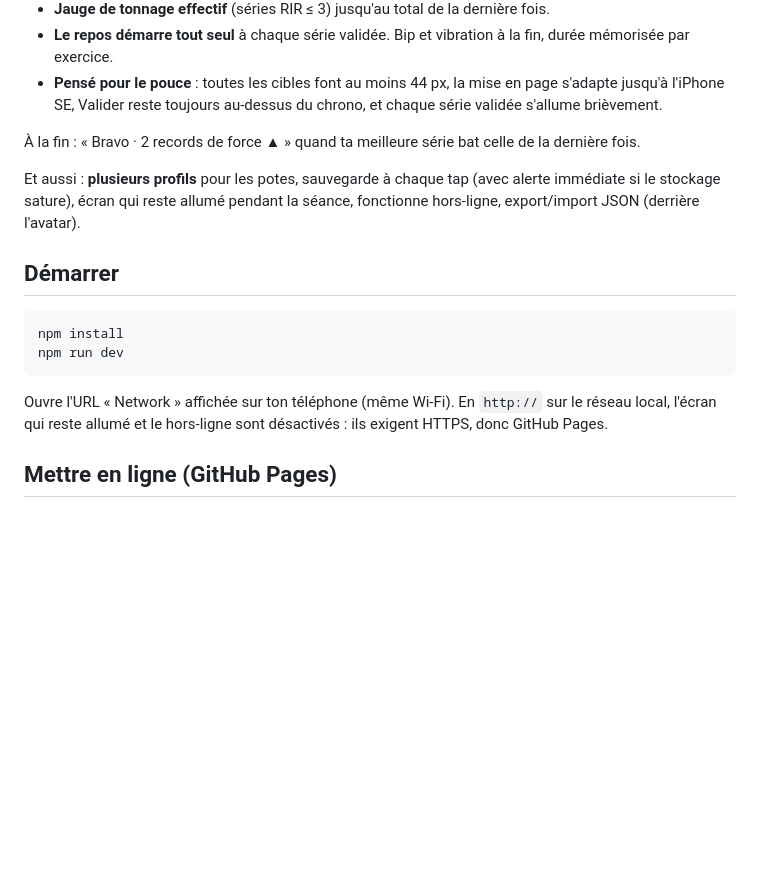
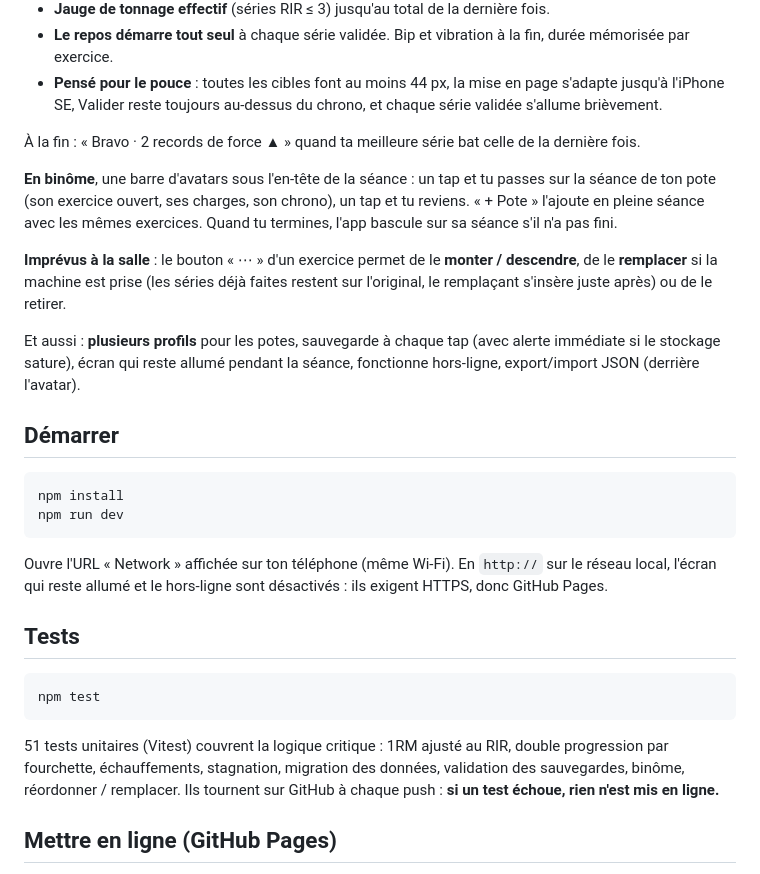
Before and after one commit to VictorOrt-dev/gymlog, a Markdown page: README.md, the part around one of its changes. Rendered like a GitHub page; blank space fills up the shorter version.

````diff
--- a/README.md
+++ b/README.md
@@ -24,6 +24,10 @@ Pendant la séance, tout est sur la carte de l'exercice :
 
 À la fin : « Bravo · 2 records de force ▲ » quand ta meilleure série bat celle de la dernière fois.
 
+**En binôme**, une barre d'avatars sous l'en-tête de la séance : un tap et tu passes sur la séance de ton pote (son exercice ouvert, ses charges, son chrono), un tap et tu reviens. « + Pote » l'ajoute en pleine séance avec les mêmes exercices. Quand tu termines, l'app bascule sur sa séance s'il n'a pas fini.
+
+**Imprévus à la salle** : le bouton « ⋯ » d'un exercice permet de le **monter / descendre**, de le **remplacer** si la machine est prise (les séries déjà faites restent sur l'original, le remplaçant s'insère juste après) ou de le retirer.
+
 Et aussi : **plusieurs profils** pour les potes, sauvegarde à chaque tap (avec alerte immédiate si le stockage sature), écran qui reste allumé pendant la séance, fonctionne hors-ligne, export/import JSON (derrière l'avatar).
 
 ## Démarrer
@@ -35,6 +39,14 @@ npm run dev
 
 Ouvre l'URL « Network » affichée sur ton téléphone (même Wi-Fi).
 En `http://` sur le réseau local, l'écran qui reste allumé et le hors-ligne sont désactivés : ils exigent HTTPS, donc GitHub Pages.
+
+## Tests
+
+```bash
+npm test
+```
+
+51 tests unitaires (Vitest) couvrent la logique critique : 1RM ajusté au RIR, double progression par fourchette, échauffements, stagnation, migration des données, validation des sauvegardes, binôme, réordonner / remplacer. Ils tournent sur GitHub à chaque push : **si un test échoue, rien n'est mis en ligne.**
 
 ## Mettre en ligne (GitHub Pages)
 
````
Also changed, not shown: other parts of README.md (+9 -5 lines), docs/preview.png, 16 other files.
